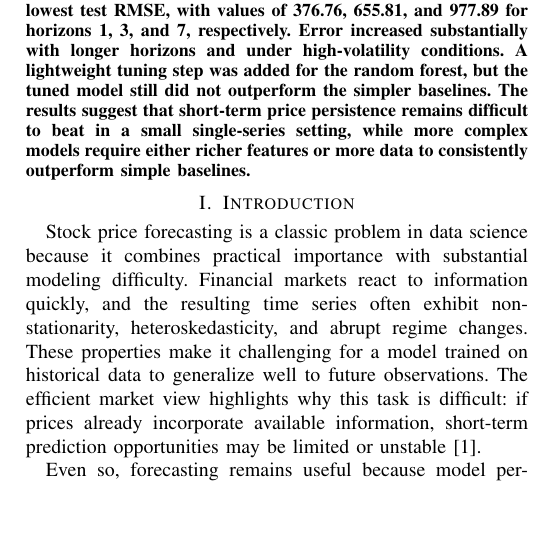
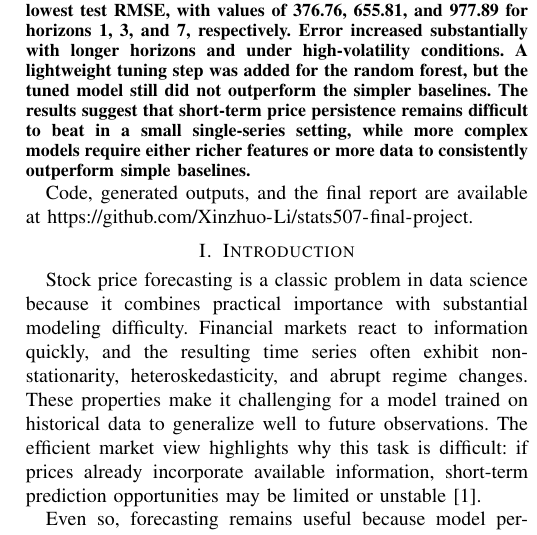
Before and after one commit to Xinzhuo-Li/stats507-final-project, a LaTeX paper (report/final_report.tex): part of one column of page 1 of 4, cut so that both start at the same text, the shorter picture padded with empty space. Compiled offline with pdfLaTeX.

Commit message:
Add repository link to final report
Include the GitHub repository URL in the final report and regenerate the PDF so the submission points readers to the hosted project materials.

Made-with: Cursor

```diff
--- a/report/final_report.tex
+++ b/report/final_report.tex
@@ -19,6 +19,8 @@
 \begin{abstract}
 Forecasting financial time series is difficult because market prices are noisy, non-stationary, and highly sensitive to volatility. This project studies how predictive performance changes across forecast horizons and volatility regimes using a public Yahoo Finance daily price dataset spanning May 2018 to April 2023. After cleaning, the dataset contains 1,258 observations with open, high, low, close, adjusted close, and volume fields. Lagged prices, returns, rolling averages, rolling volatility, log-volume, and intraday range were used to construct a supervised learning dataset for three horizons: one day, three days, and seven days ahead. Four models were evaluated using chronological train/validation/test splits: a naive persistence baseline, linear regression, a validation-tuned random forest, and an LSTM network. Across all three horizons, the naive baseline achieved the lowest test RMSE, with values of 376.76, 655.81, and 977.89 for horizons 1, 3, and 7, respectively. Error increased substantially with longer horizons and under high-volatility conditions. A lightweight tuning step was added for the random forest, but the tuned model still did not outperform the simpler baselines. The results suggest that short-term price persistence remains difficult to beat in a small single-series setting, while more complex models require either richer features or more data to consistently outperform simple baselines.
 \end{abstract}
+
+Code, generated outputs, and the final report are available at \url{https://github.com/Xinzhuo-Li/stats507-final-project}.
 
 \section{Introduction}
 Stock price forecasting is a classic problem in data science because it combines practical importance with substantial modeling difficulty. Financial markets react to information quickly, and the resulting time series often exhibit non-stationarity, heteroskedasticity, and abrupt regime changes. These properties make it challenging for a model trained on historical data to generalize well to future observations. The efficient market view highlights why this task is difficult: if prices already incorporate available information, short-term prediction opportunities may be limited or unstable \cite{fama1970efficient}.
```
Also changed, not shown: report/final_report.pdf.
